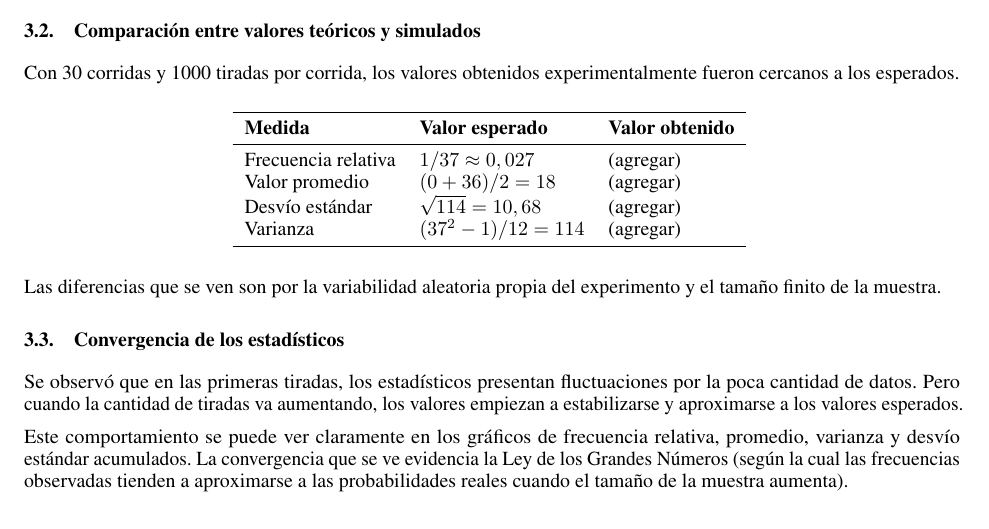
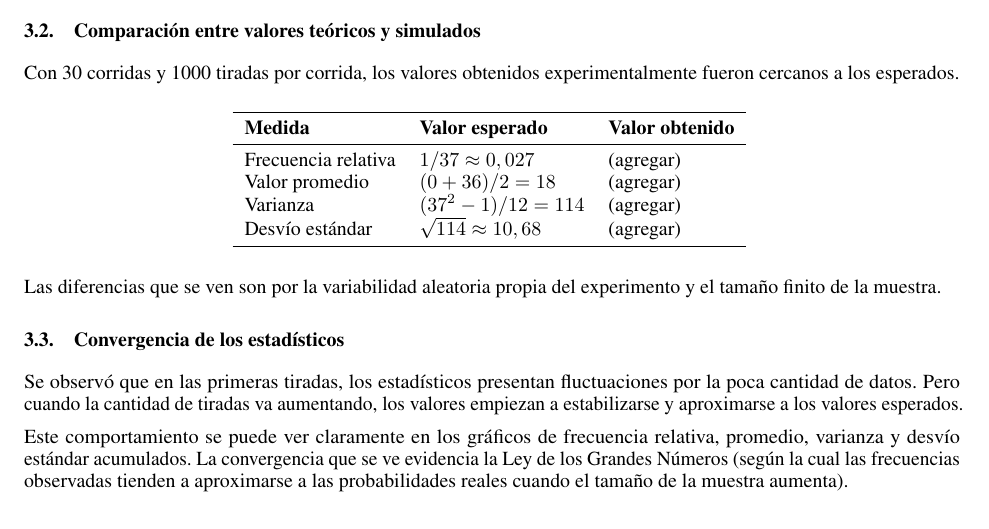
Before and after one commit to tomasinoalvaro48/simulacion-ruleta, a LaTeX paper (informe/main.tex): part of page 7 of 9, cut so that both start at the same text. Compiled offline with pdfLaTeX.

Commit message:
cambio en tabla

```diff
--- a/informe/main.tex
+++ b/informe/main.tex
@@ -409,8 +409,8 @@ Con 30 corridas y 1000 tiradas por corrida, los valores obtenidos experimentalme
     \midrule
     Frecuencia relativa & $1/37 \approx 0,027$ & (agregar) \\
     Valor promedio & $(0+36)/2 = 18$ & (agregar) \\
-    Desvío estándar & $\sqrt{114} = 10,68$ & (agregar) \\
     Varianza & $(37^2-1)/12 = 114$ & (agregar) \\
+    Desvío estándar & $\sqrt{114} \approx 10,68$ & (agregar) \\
     \bottomrule
   \end{tabular}
   \label{tab:comparacion-teoricos-simulados}
```
